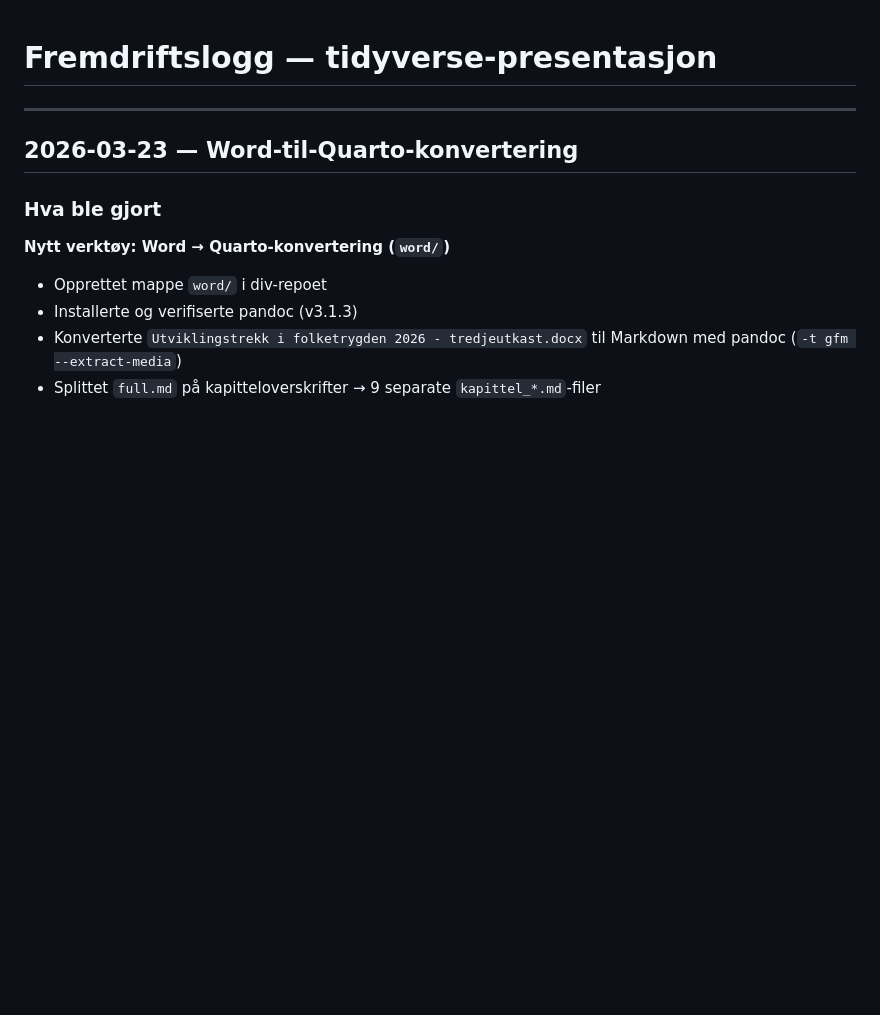
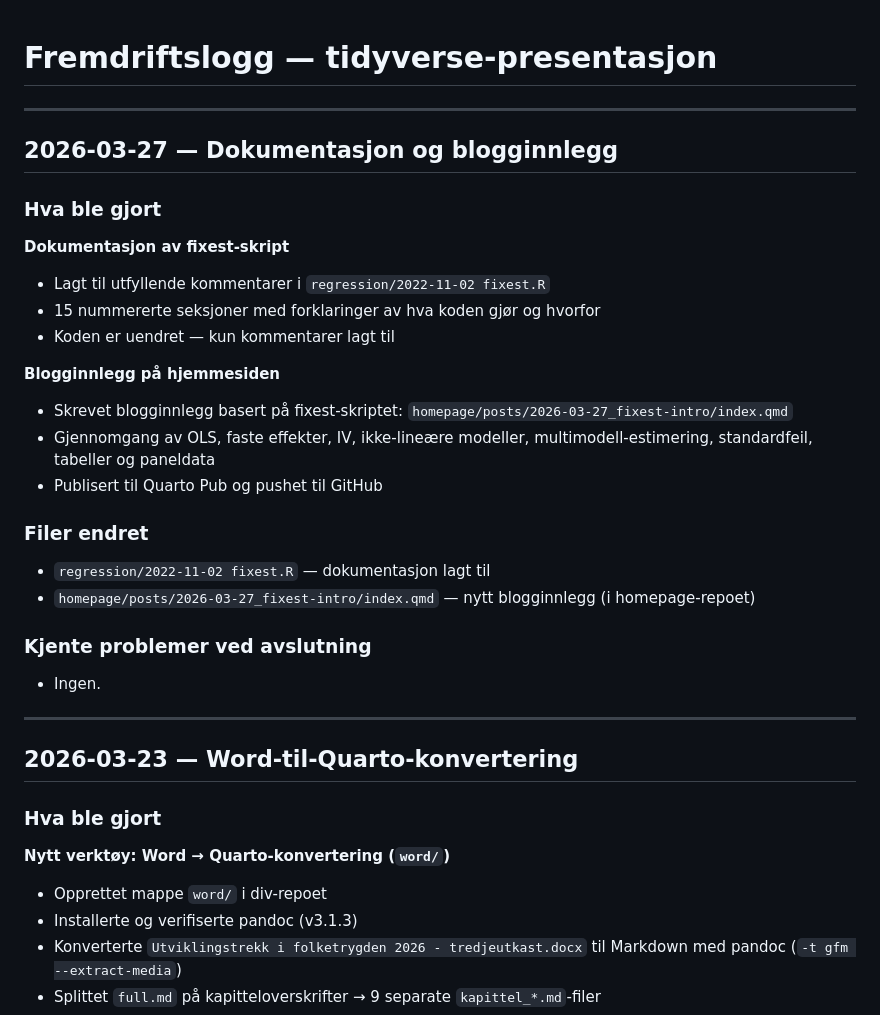
Before and after one commit to eal024/div, a Markdown page: tidyverse-presentasjon/log/progress.md, the part around the change. Drawn GitHub-style; blank space fills up the shorter version.

Commit message:
Oppdater log etter økt 2026-03-27 (fixest-dokumentasjon og blogginnlegg)
Co-Authored-By: Claude Opus 4.6 (1M context) <noreply@anthropic.com>

```diff
--- a/tidyverse-presentasjon/log/progress.md
+++ b/tidyverse-presentasjon/log/progress.md
@@ -1,4 +1,27 @@
 # Fremdriftslogg — tidyverse-presentasjon
+
+---
+
+## 2026-03-27 — Dokumentasjon og blogginnlegg
+
+### Hva ble gjort
+
+**Dokumentasjon av fixest-skript**
+- Lagt til utfyllende kommentarer i `regression/2022-11-02 fixest.R`
+- 15 nummererte seksjoner med forklaringer av hva koden gjør og hvorfor
+- Koden er uendret — kun kommentarer lagt til
+
+**Blogginnlegg på hjemmesiden**
+- Skrevet blogginnlegg basert på fixest-skriptet: `homepage/posts/2026-03-27_fixest-intro/index.qmd`
+- Gjennomgang av OLS, faste effekter, IV, ikke-lineære modeller, multimodell-estimering, standardfeil, tabeller og paneldata
+- Publisert til Quarto Pub og pushet til GitHub
+
+### Filer endret
+- `regression/2022-11-02 fixest.R` — dokumentasjon lagt til
+- `homepage/posts/2026-03-27_fixest-intro/index.qmd` — nytt blogginnlegg (i homepage-repoet)
+
+### Kjente problemer ved avslutning
+- Ingen.
 
 ---
 
```
